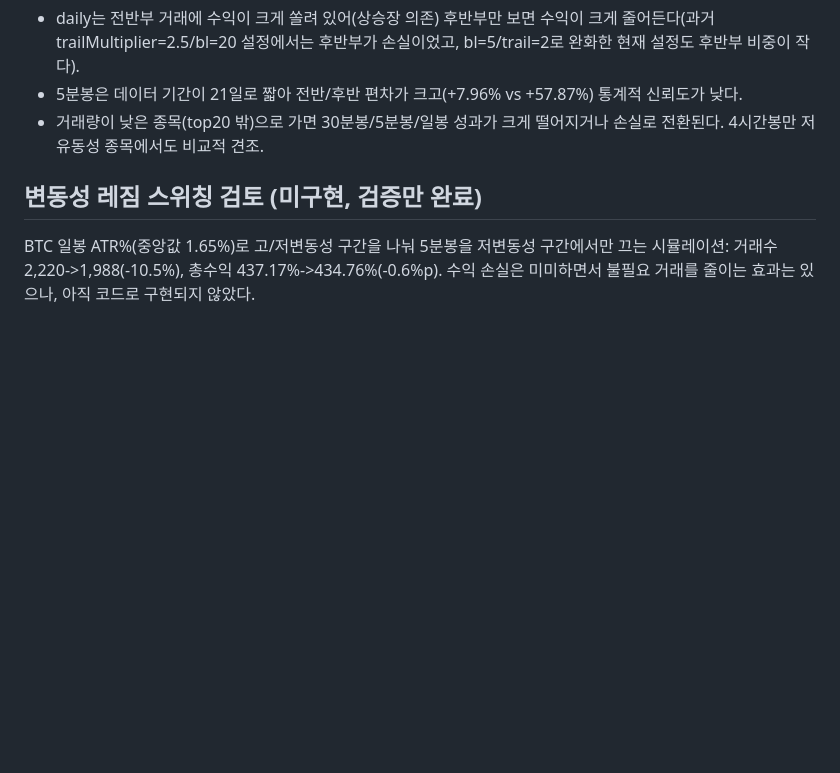
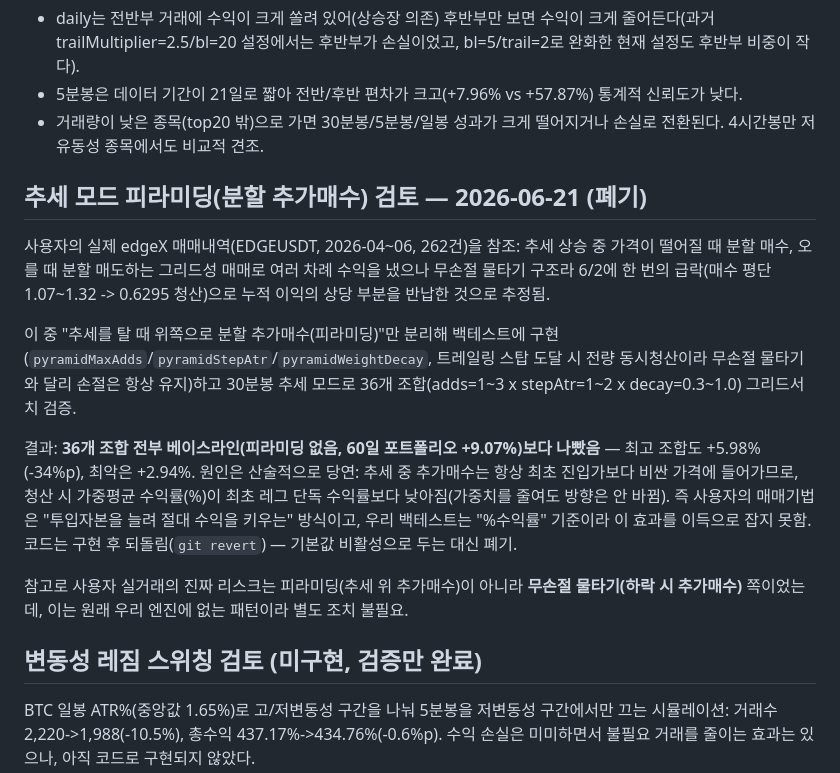
Before and after one commit to ldg1220-debug/-, a Markdown page: BACKTEST_BASELINE.md, the part around the change. Rendered like a GitHub page; blank space fills up the shorter version.

Commit message:
피라미딩 실험 결과를 베이스라인 문서에 기록
추세 모드 분할 추가매수(피라미딩)를 그리드서치로 검증한 결과 36개 조합
전부 베이스라인보다 나빴음을 기록. 추가매수가 항상 더 비싼 가격에
체결되어 가중평균 %수익률이 구조적으로 낮아지는 원인을 정리.

```diff
--- a/BACKTEST_BASELINE.md
+++ b/BACKTEST_BASELINE.md
@@ -102,6 +102,31 @@ PUMP, SUI, MON, TAO, LTC, TON, UNI, LINK (24h 거래대금 기준)
 - 거래량이 낮은 종목(top20 밖)으로 가면 30분봉/5분봉/일봉 성과가 크게
   떨어지거나 손실로 전환된다. 4시간봉만 저유동성 종목에서도 비교적 견조.
 
+## 추세 모드 피라미딩(분할 추가매수) 검토 — 2026-06-21 (폐기)
+
+사용자의 실제 edgeX 매매내역(EDGEUSDT, 2026-04~06, 262건)을 참조: 추세 상승 중
+가격이 떨어질 때 분할 매수, 오를 때 분할 매도하는 그리드성 매매로 여러 차례
+수익을 냈으나 무손절 물타기 구조라 6/2에 한 번의 급락(매수 평단 1.07~1.32 ->
+0.6295 청산)으로 누적 이익의 상당 부분을 반납한 것으로 추정됨.
+
+이 중 "추세를 탈 때 위쪽으로 분할 추가매수(피라미딩)"만 분리해 백테스트에
+구현(`pyramidMaxAdds`/`pyramidStepAtr`/`pyramidWeightDecay`, 트레일링 스탑 도달
+시 전량 동시청산이라 무손절 물타기와 달리 손절은 항상 유지)하고 30분봉 추세
+모드로 36개 조합(adds=1~3 x stepAtr=1~2 x decay=0.3~1.0) 그리드서치 검증.
+
+결과: **36개 조합 전부 베이스라인(피라미딩 없음, 60일 포트폴리오 +9.07%)보다
+나빴음** — 최고 조합도 +5.98%(-34%p), 최악은 +2.94%. 원인은 산술적으로 당연:
+추세 중 추가매수는 항상 최초 진입가보다 비싼 가격에 들어가므로, 청산 시
+가중평균 수익률(%)이 최초 레그 단독 수익률보다 낮아짐(가중치를 줄여도
+방향은 안 바뀜). 즉 사용자의 매매기법은 "투입자본을 늘려 절대 수익을
+키우는" 방식이고, 우리 백테스트는 "%수익률" 기준이라 이 효과를 이득으로
+잡지 못함. 코드는 구현 후 되돌림(`git revert`) — 기본값 비활성으로 두는
+대신 폐기.
+
+참고로 사용자 실거래의 진짜 리스크는 피라미딩(추세 위 추가매수)이 아니라
+**무손절 물타기(하락 시 추가매수)** 쪽이었는데, 이는 원래 우리 엔진에 없는
+패턴이라 별도 조치 불필요.
+
 ## 변동성 레짐 스위칭 검토 (미구현, 검증만 완료)
 
 BTC 일봉 ATR%(중앙값 1.65%)로 고/저변동성 구간을 나눠 5분봉을 저변동성
```
